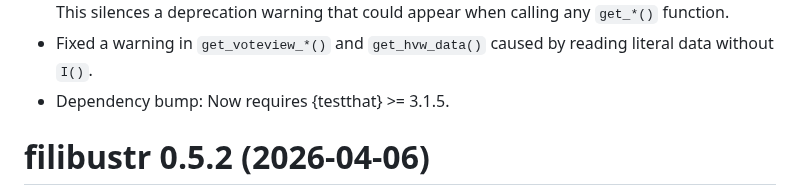
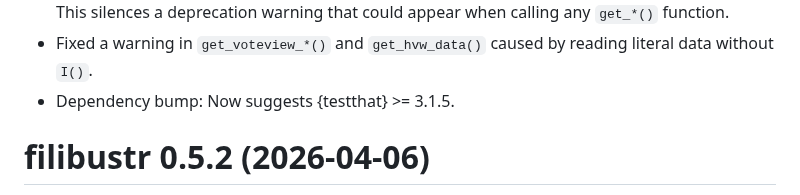
Before and after one commit to feinleib/filibustr, a Markdown page: NEWS.md, the part around the change. GitHub-like rendering.

Commit message:
NEWS: reword dependency bullet

```diff
--- a/NEWS.md
+++ b/NEWS.md
@@ -14,7 +14,7 @@
   calling any `get_*()` function.
 * Fixed a warning in `get_voteview_*()` and `get_hvw_data()` caused by reading
   literal data without `I()`.
-* Dependency bump: Now requires {testthat} >= 3.1.5.
+* Dependency bump: Now suggests {testthat} >= 3.1.5.
 
 # filibustr 0.5.2 (2026-04-06)
 * Fix for CRAN.
```
